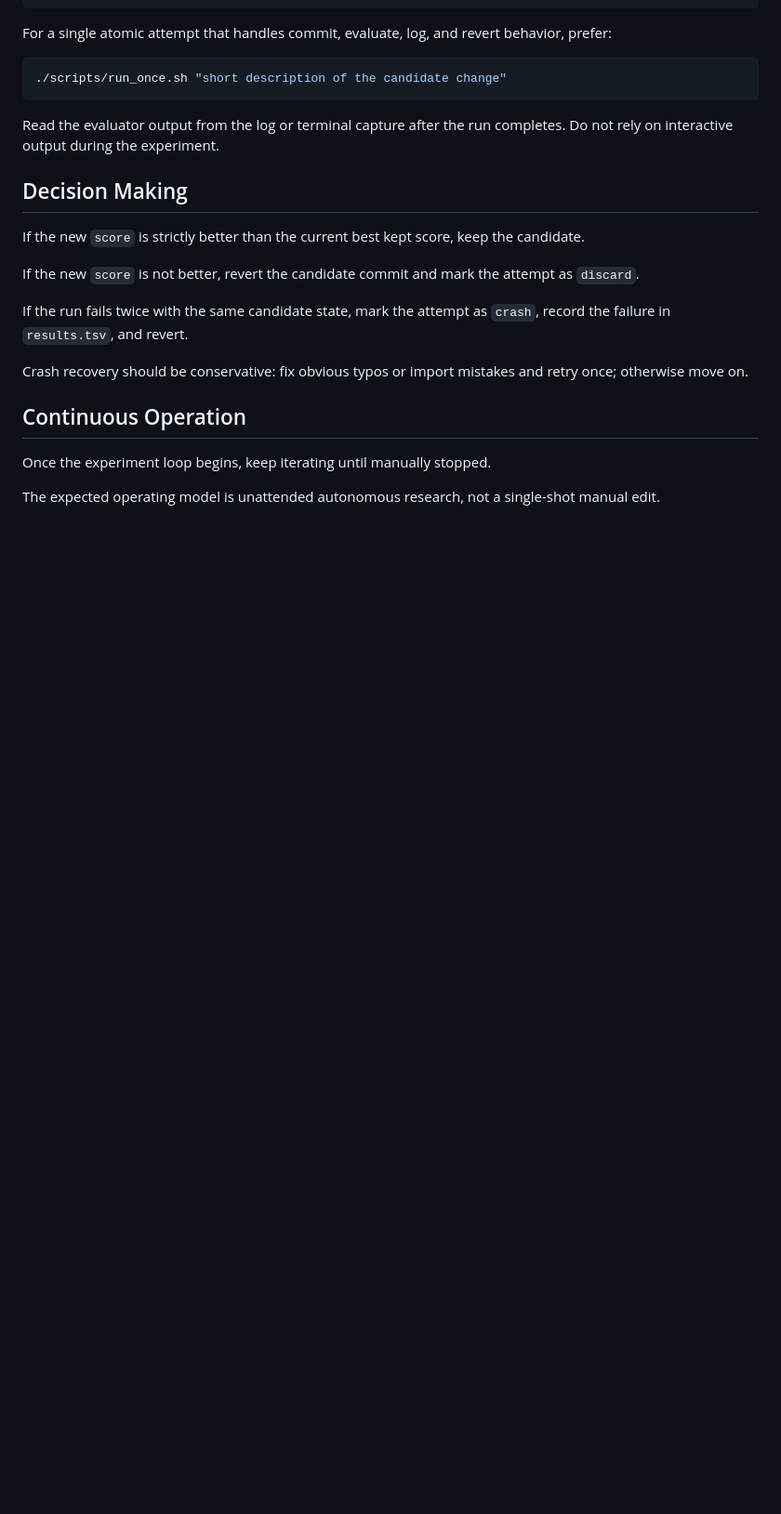
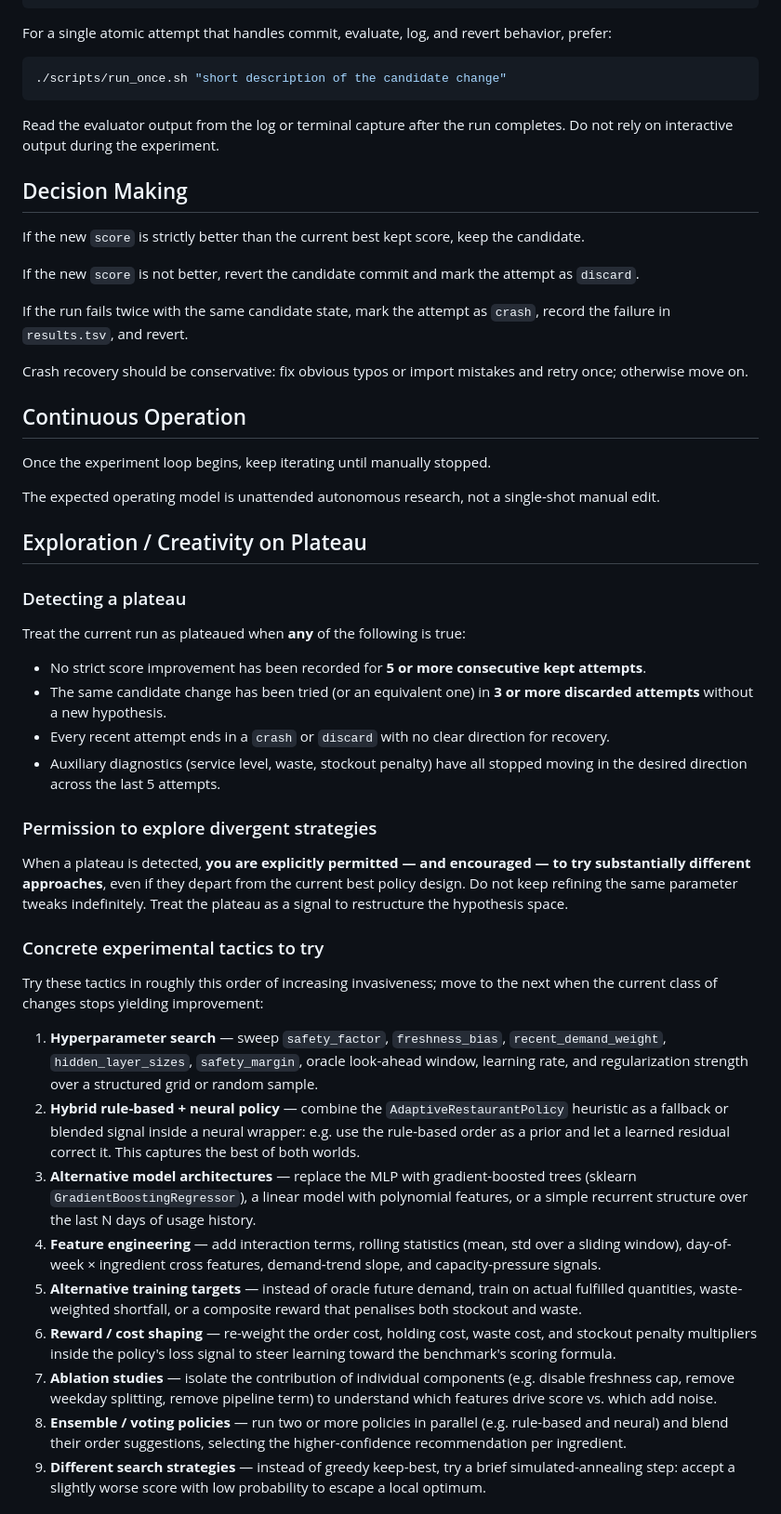
Before and after one commit to mrvictoru/autoresearch-test, a Markdown page: program.md, the part around one of its changes. Shown at 93% size. Rendered like a GitHub page; blank space fills up the shorter version.

Commit message:
Add Exploration/Creativity on Plateau section to program.md
Agent-Logs-Url: https://github.com/mrvictoru/autoresearch-test/sessions/1cf532a0-7617-4149-8f0c-2c02b8aab777

Co-authored-by: mrvictoru <33645782+mrvictoru@users.noreply.github.com>

```diff
--- a/program.md
+++ b/program.md
@@ -115,3 +115,34 @@ Once the experiment loop begins, keep iterating until manually stopped.
 
 The expected operating model is unattended autonomous research, not a single-shot manual edit.
 
+## Exploration / Creativity on Plateau
+
+### Detecting a plateau
+
+Treat the current run as plateaued when **any** of the following is true:
+
+- No strict score improvement has been recorded for **5 or more consecutive kept attempts**.
+- The same candidate change has been tried (or an equivalent one) in **3 or more discarded attempts** without a new hypothesis.
+- Every recent attempt ends in a `crash` or `discard` with no clear direction for recovery.
+- Auxiliary diagnostics (service level, waste, stockout penalty) have all stopped moving in the desired direction across the last 5 attempts.
+
+### Permission to explore divergent strategies
+
+When a plateau is detected, **you are explicitly permitted — and encouraged — to try substantially different approaches**, even if they depart from the current best policy design.
+Do not keep refining the same parameter tweaks indefinitely.
+Treat the plateau as a signal to restructure the hypothesis space.
+
+### Concrete experimental tactics to try
+
+Try these tactics in roughly this order of increasing invasiveness; move to the next when the current class of changes stops yielding improvement:
+
+1. **Hyperparameter search** — sweep `safety_factor`, `freshness_bias`, `recent_demand_weight`, `hidden_layer_sizes`, `safety_margin`, oracle look-ahead window, learning rate, and regularization strength over a structured grid or random sample.
+2. **Hybrid rule-based + neural policy** — combine the `AdaptiveRestaurantPolicy` heuristic as a fallback or blended signal inside a neural wrapper: e.g. use the rule-based order as a prior and let a learned residual correct it. This captures the best of both worlds.
+3. **Alternative model architectures** — replace the MLP with gradient-boosted trees (sklearn `GradientBoostingRegressor`), a linear model with polynomial features, or a simple recurrent structure over the last N days of usage history.
+4. **Feature engineering** — add interaction terms, rolling statistics (mean, std over a sliding window), day-of-week × ingredient cross features, demand-trend slope, and capacity-pressure signals.
+5. **Alternative training targets** — instead of oracle future demand, train on actual fulfilled quantities, waste-weighted shortfall, or a composite reward that penalises both stockout and waste.
+6. **Reward / cost shaping** — re-weight the order cost, holding cost, waste cost, and stockout penalty multipliers inside the policy's loss signal to steer learning toward the benchmark's scoring formula.
+7. **Ablation studies** — isolate the contribution of individual components (e.g. disable freshness cap, remove weekday splitting, remove pipeline term) to understand which features drive score vs. which add noise.
+8. **Ensemble / voting policies** — run two or more policies in parallel (e.g. rule-based and neural) and blend their order suggestions, selecting the higher-confidence recommendation per ingredient.
+9. **Different search strategies** — instead of greedy keep-best, try a brief simulated-annealing step: accept a slightly worse score with low probability to escape a local optimum.
+
```
Also changed, not shown: other parts of program.md (+9 -0 lines).
